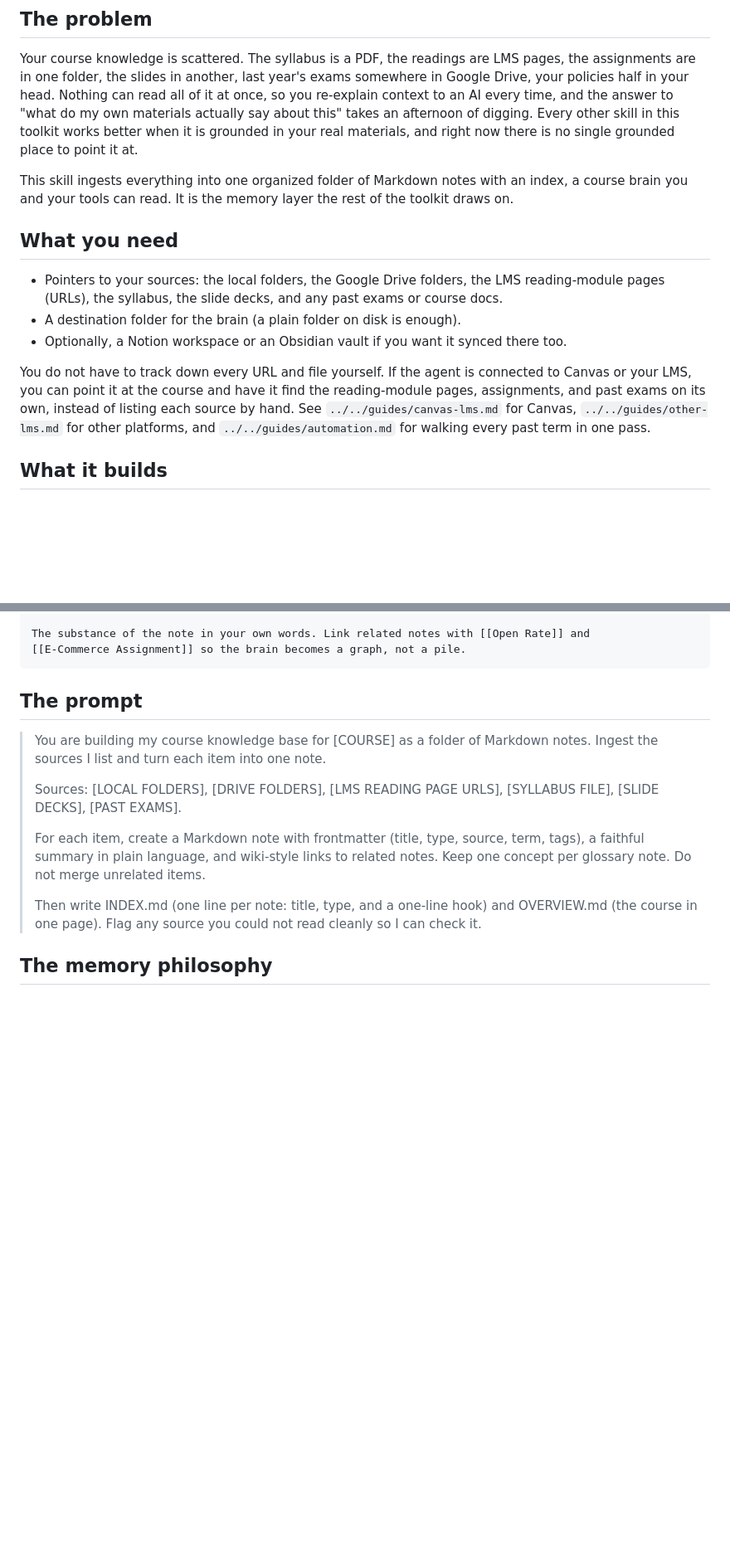
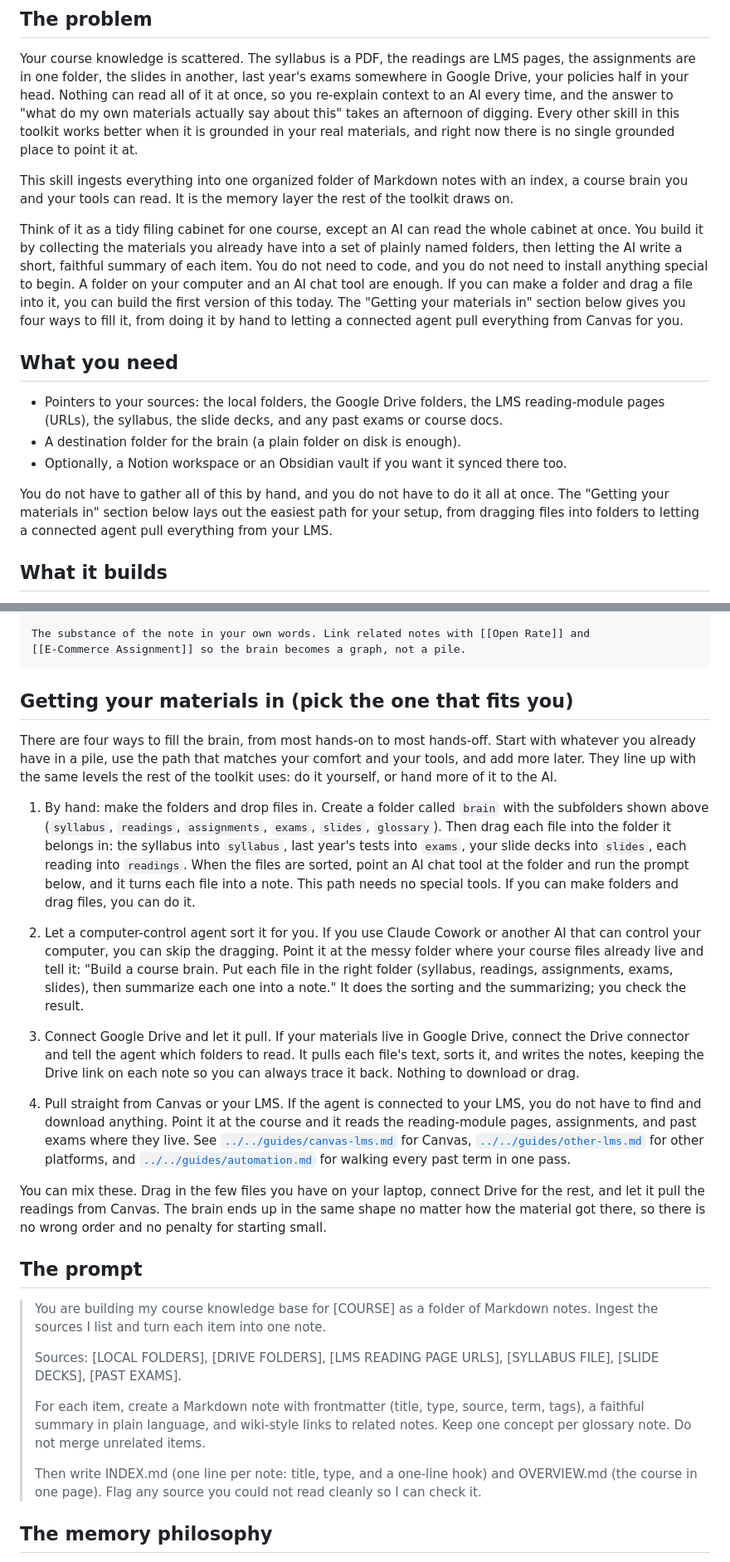
Before and after one commit to TaylorONeal/ai-education, a Markdown page: skills/prof-brain/SKILL.md, 2 parts joined by grey strips. Shown at 83% size. Drawn GitHub-style; blank space fills up the shorter version.

Commit message:
Add general-audience intro and a how-to-start guide to prof-brain
The prof-brain skill jumped into technical detail without telling a
non-technical instructor how to actually begin. Add a plain-language
opener (a course brain as a filing cabinet an AI can read all at once)
and a 'Getting your materials in' section with four concrete paths,
from dragging files into named folders by hand, to asking a
computer-control agent to sort them, to connecting Google Drive, to
pulling straight from Canvas. Mirror a short welcoming intro into the
deep-dive README.

Co-Authored-By: Claude Opus 4.8 <noreply@anthropic.com>
Claude-Session: https://claude.ai/code/session_01AZCtE57z2vJGvCrsQGADPW

````diff
--- a/skills/prof-brain/SKILL.md
+++ b/skills/prof-brain/SKILL.md
@@ -11,13 +11,15 @@ Your course knowledge is scattered. The syllabus is a PDF, the readings are LMS
 
 This skill ingests everything into one organized folder of Markdown notes with an index, a course brain you and your tools can read. It is the memory layer the rest of the toolkit draws on.
 
+Think of it as a tidy filing cabinet for one course, except an AI can read the whole cabinet at once. You build it by collecting the materials you already have into a set of plainly named folders, then letting the AI write a short, faithful summary of each item. You do not need to code, and you do not need to install anything special to begin. A folder on your computer and an AI chat tool are enough. If you can make a folder and drag a file into it, you can build the first version of this today. The "Getting your materials in" section below gives you four ways to fill it, from doing it by hand to letting a connected agent pull everything from Canvas for you.
+
 ## What you need
 
 - Pointers to your sources: the local folders, the Google Drive folders, the LMS reading-module pages (URLs), the syllabus, the slide decks, and any past exams or course docs.
 - A destination folder for the brain (a plain folder on disk is enough).
 - Optionally, a Notion workspace or an Obsidian vault if you want it synced there too.
 
-You do not have to track down every URL and file yourself. If the agent is connected to Canvas or your LMS, you can point it at the course and have it find the reading-module pages, assignments, and past exams on its own, instead of listing each source by hand. See `../../guides/canvas-lms.md` for Canvas, `../../guides/other-lms.md` for other platforms, and `../../guides/automation.md` for walking every past term in one pass.
+You do not have to gather all of this by hand, and you do not have to do it all at once. The "Getting your materials in" section below lays out the easiest path for your setup, from dragging files into folders to letting a connected agent pull everything from your LMS.
 
 ## What it builds
 
@@ -49,6 +51,20 @@ tags: [e-commerce, funnel, metrics]
 The substance of the note in your own words. Link related notes with [[Open Rate]] and
 [[E-Commerce Assignment]] so the brain becomes a graph, not a pile.
 ```
+
+## Getting your materials in (pick the one that fits you)
+
+There are four ways to fill the brain, from most hands-on to most hands-off. Start with whatever you already have in a pile, use the path that matches your comfort and your tools, and add more later. They line up with the same levels the rest of the toolkit uses: do it yourself, or hand more of it to the AI.
+
+1. By hand: make the folders and drop files in. Create a folder called `brain` with the subfolders shown above (`syllabus`, `readings`, `assignments`, `exams`, `slides`, `glossary`). Then drag each file into the folder it belongs in: the syllabus into `syllabus`, last year's tests into `exams`, your slide decks into `slides`, each reading into `readings`. When the files are sorted, point an AI chat tool at the folder and run the prompt below, and it turns each file into a note. This path needs no special tools. If you can make folders and drag files, you can do it.
+
+2. Let a computer-control agent sort it for you. If you use Claude Cowork or another AI that can control your computer, you can skip the dragging. Point it at the messy folder where your course files already live and tell it: "Build a course brain. Put each file in the right folder (syllabus, readings, assignments, exams, slides), then summarize each one into a note." It does the sorting and the summarizing; you check the result.
+
+3. Connect Google Drive and let it pull. If your materials live in Google Drive, connect the Drive connector and tell the agent which folders to read. It pulls each file's text, sorts it, and writes the notes, keeping the Drive link on each note so you can always trace it back. Nothing to download or drag.
+
+4. Pull straight from Canvas or your LMS. If the agent is connected to your LMS, you do not have to find and download anything. Point it at the course and it reads the reading-module pages, assignments, and past exams where they live. See [`../../guides/canvas-lms.md`](../../guides/canvas-lms.md) for Canvas, [`../../guides/other-lms.md`](../../guides/other-lms.md) for other platforms, and [`../../guides/automation.md`](../../guides/automation.md) for walking every past term in one pass.
+
+You can mix these. Drag in the few files you have on your laptop, connect Drive for the rest, and let it pull the readings from Canvas. The brain ends up in the same shape no matter how the material got there, so there is no wrong order and no penalty for starting small.
 
 ## The prompt
 
````
Also changed, not shown: skills/prof-brain/README.md (+2 -0 lines).
